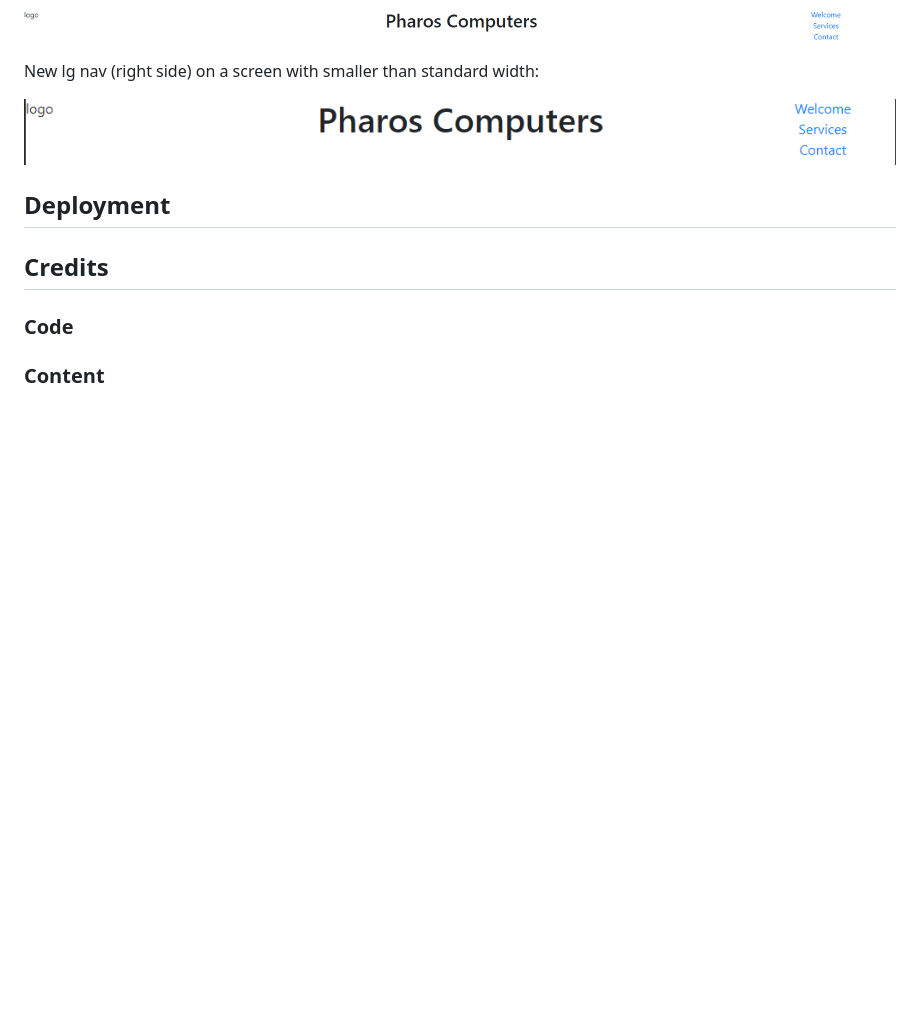
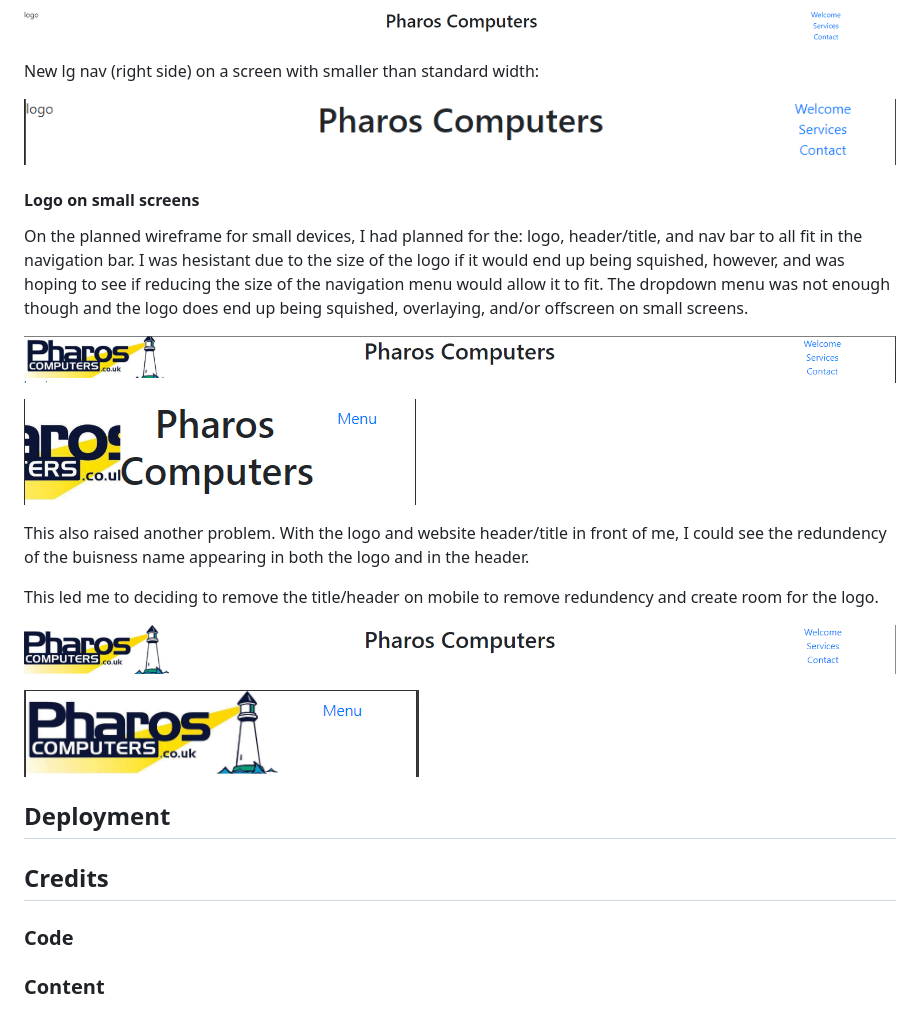
Before and after one commit to ConnorFriday-code/Pharos-Computers, a Markdown page: README.md, the part around the change. Drawn GitHub-style; pictures changed too: readme-images/Phaross computers logo problem lg 2.PNG (added), readme-images/Phaross computers logo problem lg.PNG (added), readme-images/Phaross computers logo problem sm 2.PNG (added); blank space fills up the shorter version.

Commit message:
Index logo and ReadMe: Adding the logo image to the website. Changing the navbar by removing the h1 on small screens, reasons in ReadMe.

```diff
--- a/README.md
+++ b/README.md
@@ -93,6 +93,22 @@ New lg nav (right side) on a screen with smaller than standard width:
 
 ![Nav lg new smaller width](readme-images/Phaross%20computers%20lg%20nav%20problem%203.PNG)
 
+<h4>Logo on small screens</h4>
+
+On the planned wireframe for small devices, I had planned for the: logo, header/title, and nav bar to all fit in the navigation bar. I was hesistant due to the size of the logo if it would end up being squished, however, and was hoping to see if reducing the size of the navigation menu would allow it to fit. The dropdown menu was not enough though and the logo does end up being squished, overlaying, and/or offscreen on small screens.
+
+![](readme-images/Phaross%20computers%20logo%20problem%20lg.PNG)
+
+![](readme-images/Phaross%20computers%20logo%20problem%20sm.PNG)
+
+This also raised another problem. With the logo and website header/title in front of me, I could see the redundency of the buisness name appearing in both the logo and in the header.
+
+This led me to deciding to remove the title/header on mobile to remove redundency and create room for the logo.
+
+![](readme-images/Phaross%20computers%20logo%20problem%20lg%202.PNG)
+
+![](readme-images/Phaross%20computers%20logo%20problem%20sm%202.PNG)
+
 <h2>Deployment</h2>
 
 <h2>Credits</h2>
```
Also changed, not shown: assets/images/Pahros Computers Logo.jpg (added), 2 other files.
